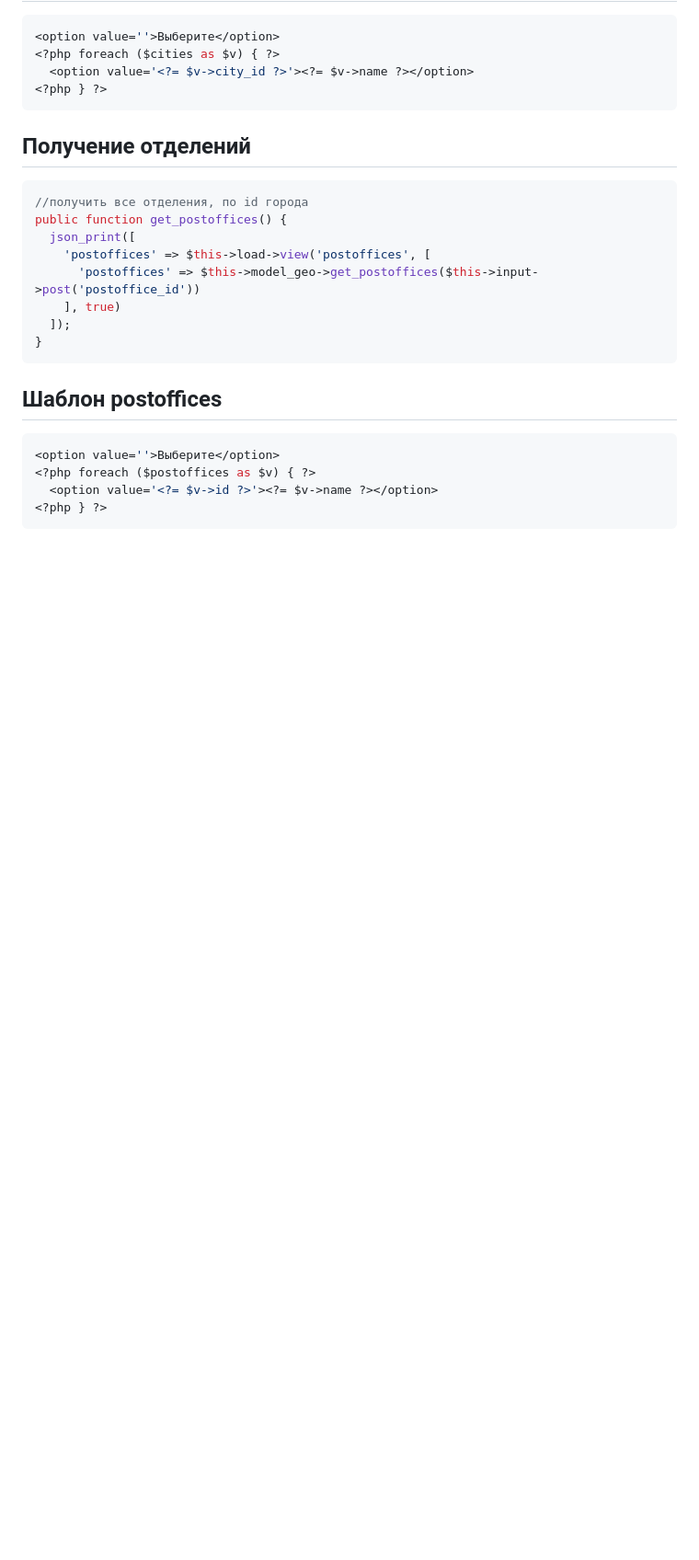
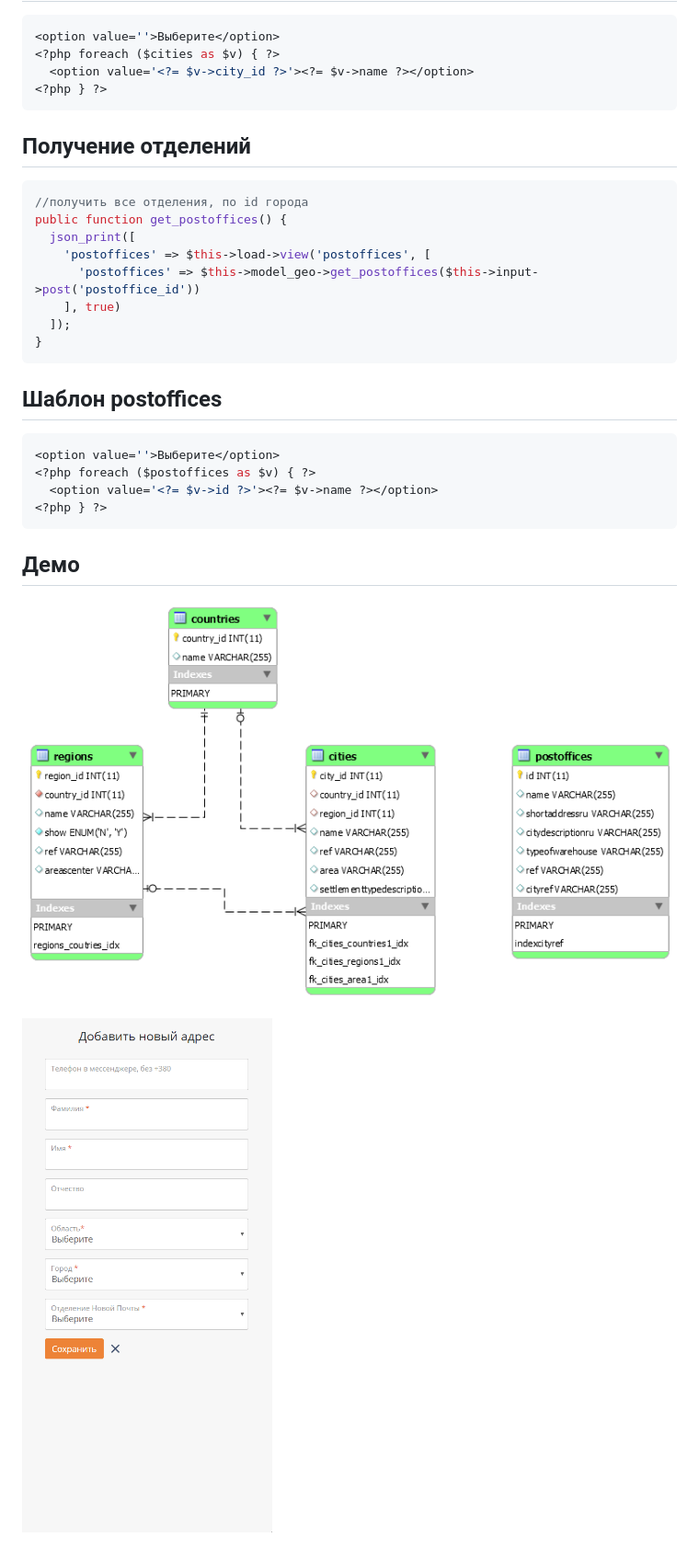
Before and after one commit to allexgalbert/workflow, a Markdown page: NovaPoshta/README.md, the part around the change. Shown: that part at 92% size. Rendered like a GitHub page; pictures changed too: NovaPoshta/1.png (added); blank space fills up the shorter version.

Commit message:
update workflow

````diff
--- a/NovaPoshta/README.md
+++ b/NovaPoshta/README.md
@@ -113,3 +113,9 @@ public function get_postoffices() {
   <option value='<?= $v->id ?>'><?= $v->name ?></option>
 <?php } ?>
 ```
+
+## Демо
+
+![Работа с API Нова Пошта](https://raw.githubusercontent.com/allexgalbert/workflow/main/NovaPoshta/1.png "Работа с API Нова Пошта")
+
+![Работа с API Нова Пошта](https://raw.githubusercontent.com/allexgalbert/workflow/main/NovaPoshta/1.gif "Работа с API Нова Пошта")
````
Also changed, not shown: NovaPoshta/1.gif (renamed from Portfolio/imgs/6.gif), Portfolio/imgs/3.png (deleted).
